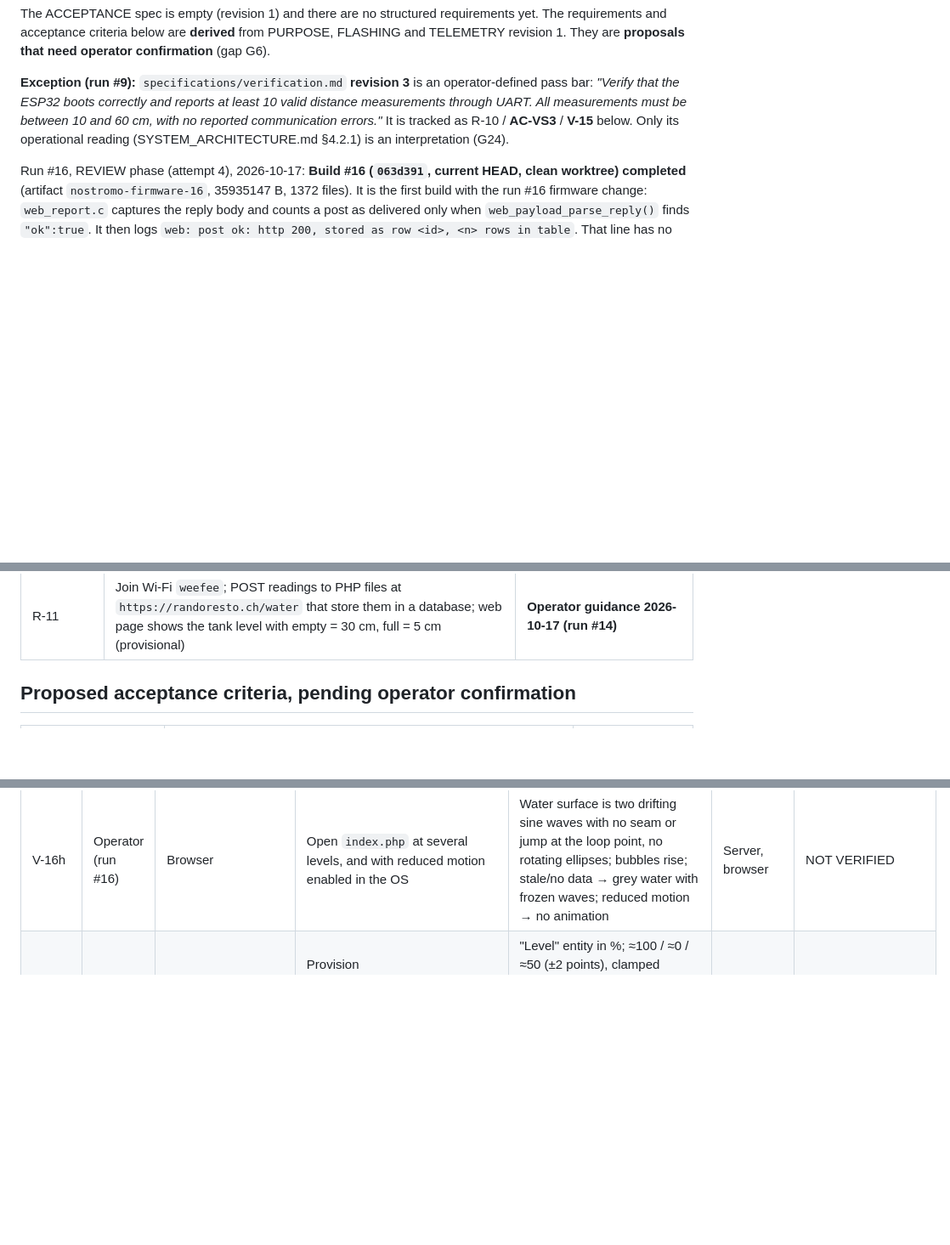
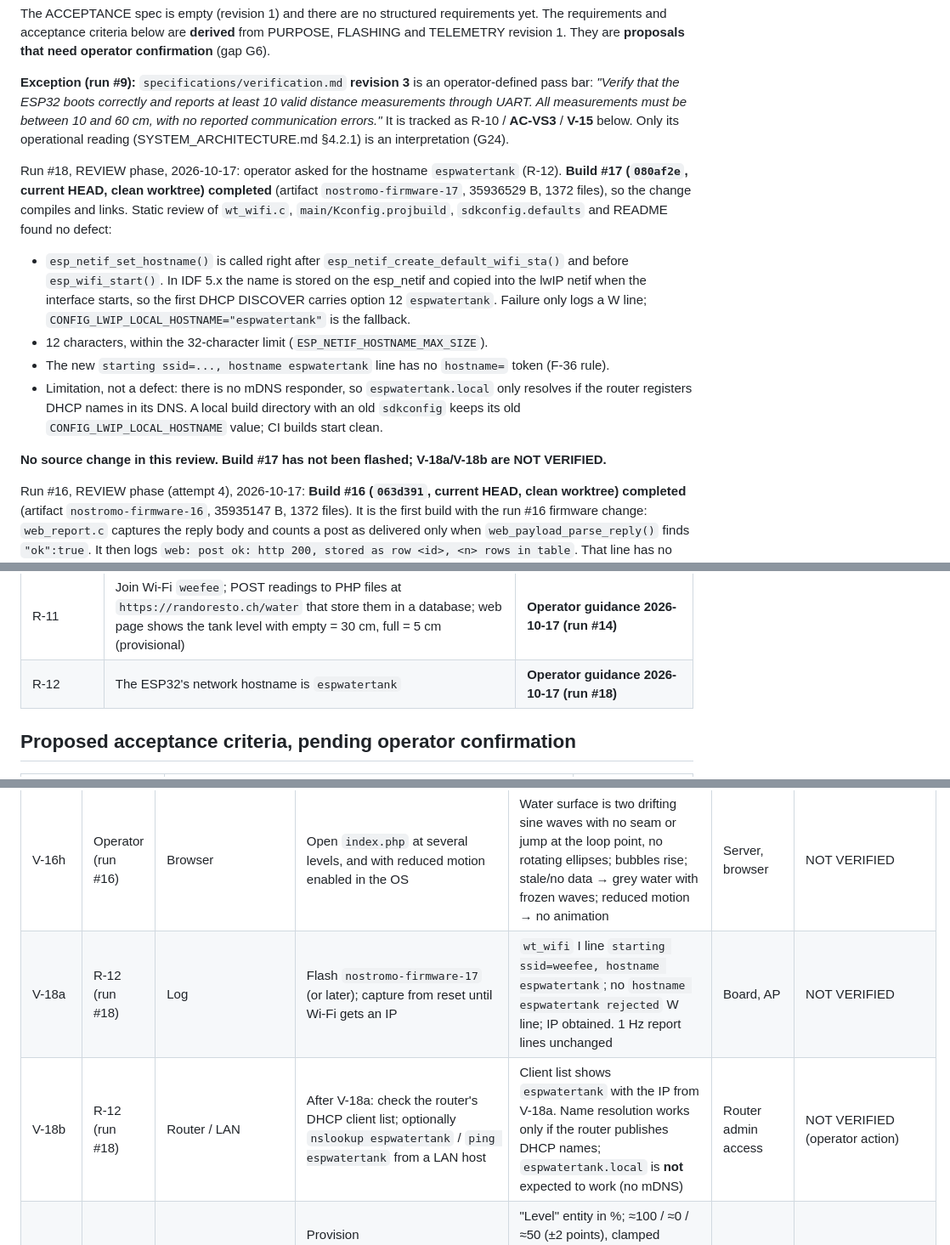
Before and after one commit to seblanc/water_level, a Markdown page: source/VERIFICATION_MATRIX.md, 3 parts joined by grey strips. Shown at 85% size. Rendered like a GitHub page; blank space fills up the shorter version.

Commit message:
MOTHER run 18 review attempt 3: phase_complete

```diff
--- a/source/VERIFICATION_MATRIX.md
+++ b/source/VERIFICATION_MATRIX.md
@@ -10,6 +10,24 @@ valid distance measurements through UART. All measurements must be between 10 an
 with no reported communication errors."* It is tracked as R-10 / **AC-VS3** / **V-15**
 below. Only its operational reading (SYSTEM_ARCHITECTURE.md §4.2.1) is an interpretation
 (G24).
+
+Run #18, REVIEW phase, 2026-10-17: operator asked for the hostname `espwatertank` (R-12).
+**Build #17 (`080af2e`, current HEAD, clean worktree) completed** (artifact
+`nostromo-firmware-17`, 35936529 B, 1372 files), so the change compiles and links. Static
+review of `wt_wifi.c`, `main/Kconfig.projbuild`, `sdkconfig.defaults` and README found no
+defect:
+- `esp_netif_set_hostname()` is called right after `esp_netif_create_default_wifi_sta()`
+  and before `esp_wifi_start()`. In IDF 5.x the name is stored on the esp_netif and copied
+  into the lwIP netif when the interface starts, so the first DHCP DISCOVER carries option 12
+  `espwatertank`. Failure only logs a W line; `CONFIG_LWIP_LOCAL_HOSTNAME="espwatertank"`
+  is the fallback.
+- 12 characters, within the 32-character limit (`ESP_NETIF_HOSTNAME_MAX_SIZE`).
+- The new `starting ssid=..., hostname espwatertank` line has no `hostname=` token (F-36 rule).
+- Limitation, not a defect: there is no mDNS responder, so `espwatertank.local` only resolves
+  if the router registers DHCP names in its DNS. A local build directory with an old `sdkconfig`
+  keeps its old `CONFIG_LWIP_LOCAL_HOSTNAME` value; CI builds start clean.
+
+**No source change in this review. Build #17 has not been flashed; V-18a/V-18b are NOT VERIFIED.**
 
 Run #16, REVIEW phase (attempt 4), 2026-10-17: **Build #16 (`063d391`, current HEAD,
 clean worktree) completed** (artifact `nostromo-firmware-16`, 35935147 B, 1372 files). It is
@@ -232,6 +250,7 @@ flashing steps (§4.1).
 | R-09 (optional) | HA shows the tank level in % from the provisioned empty/full distances | Derived (G8, §5.11). **Not implemented**; only applies if M7a is done |
 | R-10 | Boots correctly; ≥ 10 valid distance readings over UART, all 10–60 cm, no reported communication errors | **VERIFICATION rev 3 (operator)**; reading per §4.2.1 (G24) |
 | R-11 | Join Wi-Fi `weefee`; POST readings to PHP files at `https://randoresto.ch/water` that store them in a database; web page shows the tank level with empty = 30 cm, full = 5 cm (provisional) | **Operator guidance 2026-10-17 (run #14)** |
+| R-12 | The ESP32's network hostname is `espwatertank` | **Operator guidance 2026-10-17 (run #18)** |
 
 ## Proposed acceptance criteria, pending operator confirmation
 
@@ -304,6 +325,8 @@ Report-line fields and parsing rules are defined in SYSTEM_ARCHITECTURE.md §8.
 | V-16f | R-11 (run #16) | Host unit test | `make -C test/host run` | `test_parse_reply` checks pass: `"ok":true` accepted with/without `id`/`rows`; `"ok":false`, HTML pages, empty/NULL bodies rejected | Host C compiler | NOT VERIFIED (never run) |
 | V-16g | R-11 (run #16) | Log + server | Upload the run #16 `web/water/`, flash a run #16 image, capture ≥ 3 min | `web: post ok: http 200, stored as row <id>, <n> rows in table`, about one per 60 s, `<id>` increasing; page chart header "· N readings received" grows by about 1 per minute; a 200 page that is not post.php's JSON gives `post rejected: http 200 but the reply is not from post.php` | Board, sensor, AP, server | NOT VERIFIED |
 | V-16h | Operator (run #16) | Browser | Open `index.php` at several levels, and with reduced motion enabled in the OS | Water surface is two drifting sine waves with no seam or jump at the loop point, no rotating ellipses; bubbles rise; stale/no data → grey water with frozen waves; reduced motion → no animation | Server, browser | NOT VERIFIED |
+| V-18a | R-12 (run #18) | Log | Flash `nostromo-firmware-17` (or later); capture from reset until Wi-Fi gets an IP | `wt_wifi` I line `starting ssid=weefee, hostname espwatertank`; no `hostname espwatertank rejected` W line; IP obtained. 1 Hz report lines unchanged | Board, AP | NOT VERIFIED |
+| V-18b | R-12 (run #18) | Router / LAN | After V-18a: check the router's DHCP client list; optionally `nslookup espwatertank` / `ping espwatertank` from a LAN host | Client list shows `espwatertank` with the IP from V-18a. Name resolution works only if the router publishes DHCP names; `espwatertank.local` is **not** expected to work (no mDNS) | Router admin access | NOT VERIFIED (operator action) |
 | V-13h | R-09 | HA UI + `mosquitto_sub` (only after M7a) | Provision `tank_empty_mm`/`tank_full_mm`, reboot; hold the target at the full and empty distances and at the midpoint | "Level" entity in %; ≈100 / ≈0 / ≈50 (±2 points), clamped outside the range; with the geometry removed, the entity disappears from HA (empty retained config); UART line unchanged | Broker, HA, target | NOT APPLICABLE (not implemented) |
 
 ## Bench constraints affecting verification
```
Also changed, not shown: other parts of source/VERIFICATION_MATRIX.md (+4 -0 lines).
